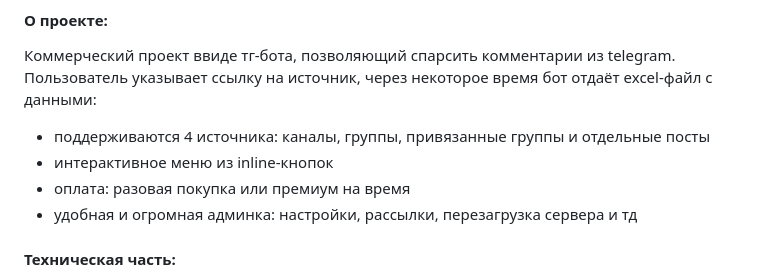
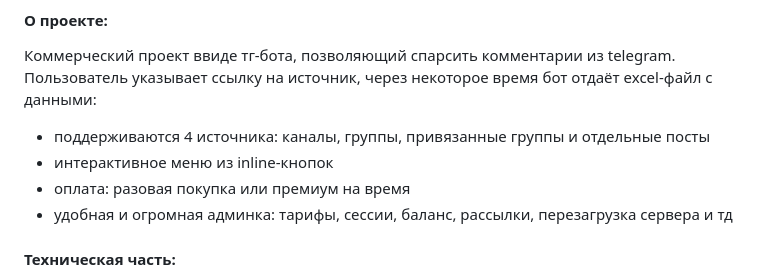
Before and after one commit to foxkodland/foxkodland, a Markdown page: README.md, the part around the change. Drawn GitHub-style.

```diff
--- a/README.md
+++ b/README.md
@@ -145,7 +145,7 @@
  - поддерживаются 4 источника: каналы, группы, привязанные группы и отдельные посты
  - интерактивное меню из inline-кнопок
  - оплата: разовая покупка или премиум на время
- - удобная и огромная админка: настройки, рассылки, перезагрузка сервера и тд
+ - удобная и огромная админка: тарифы, сессии, баланс, рассылки, перезагрузка сервера и тд
 
 #### Техническая часть:
  - Aiogram, Telethon
```
